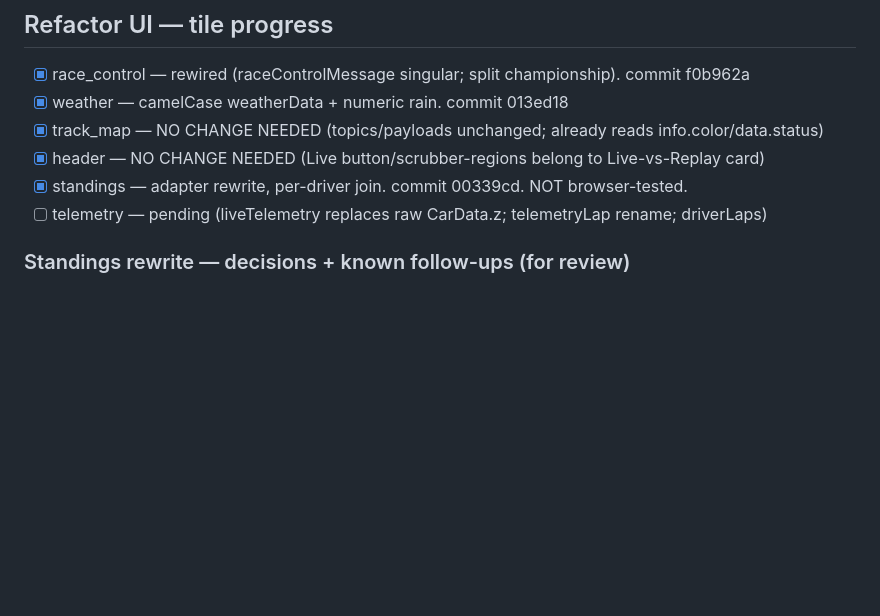
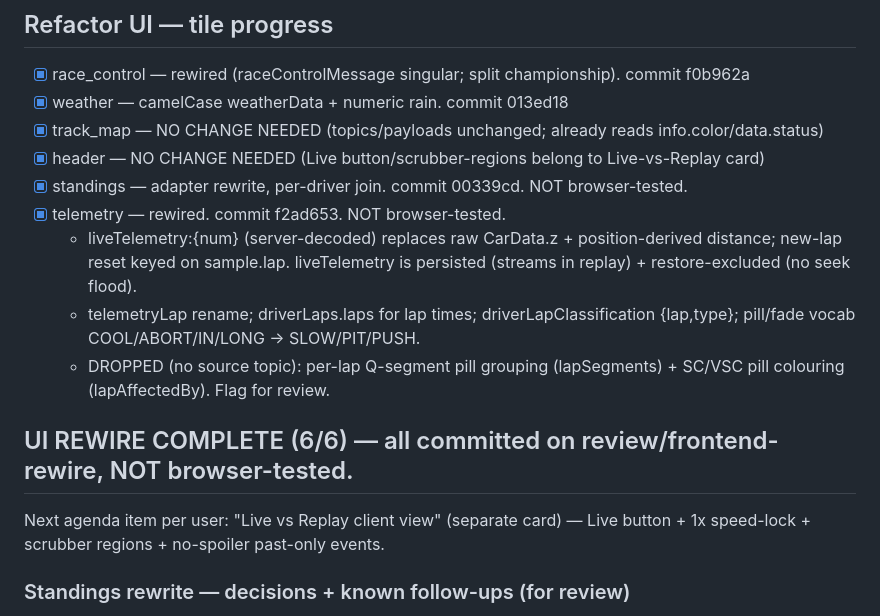
Before and after one commit to nelsonsousa/f1-unleashed, a Markdown page: FRONTEND_REWIRE_DECISIONS.md, the part around the change. Rendered like a GitHub page; blank space fills up the shorter version.

Commit message:
docs: UI rewire complete (6/6) in decisions log
Co-Authored-By: Claude Opus 4.8 <noreply@anthropic.com>

```diff
--- a/FRONTEND_REWIRE_DECISIONS.md
+++ b/FRONTEND_REWIRE_DECISIONS.md
@@ -49,7 +49,18 @@ Working autonomously 2026-06-11 night; user to review in the morning.
 - [x] track_map — NO CHANGE NEEDED (topics/payloads unchanged; already reads info.color/data.status)
 - [x] header — NO CHANGE NEEDED (Live button/scrubber-regions belong to Live-vs-Replay card)
 - [x] standings — adapter rewrite, per-driver join. commit 00339cd. NOT browser-tested.
-- [ ] telemetry — pending (liveTelemetry replaces raw CarData.z; telemetryLap rename; driverLaps)
+- [x] telemetry — rewired. commit f2ad653. NOT browser-tested.
+  - liveTelemetry:{num} (server-decoded) replaces raw CarData.z + position-derived
+    distance; new-lap reset keyed on sample.lap. liveTelemetry is persisted
+    (streams in replay) + restore-excluded (no seek flood).
+  - telemetryLap rename; driverLaps.laps for lap times; driverLapClassification
+    {lap,type}; pill/fade vocab COOL/ABORT/IN/LONG → SLOW/PIT/PUSH.
+  - DROPPED (no source topic): per-lap Q-segment pill grouping (lapSegments) +
+    SC/VSC pill colouring (lapAffectedBy). Flag for review.
+
+## UI REWIRE COMPLETE (6/6) — all committed on review/frontend-rewire, NOT browser-tested.
+Next agenda item per user: "Live vs Replay client view" (separate card) — Live
+button + 1x speed-lock + scrubber regions + no-spoiler past-only events.
 
 ### Standings rewrite — decisions + known follow-ups (for review)
 - Predicted position now = standings position − server `placesGained` (dropped
```
